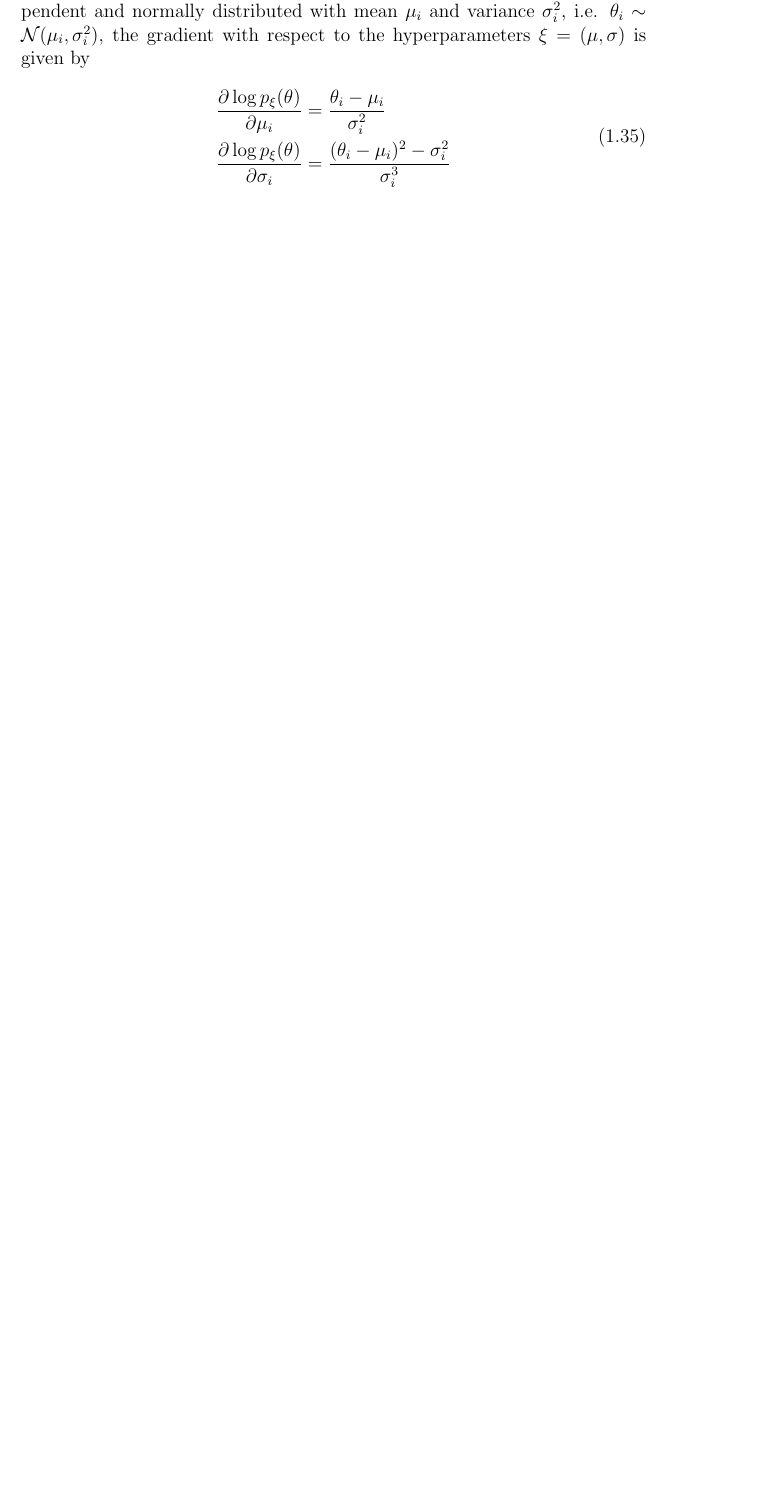
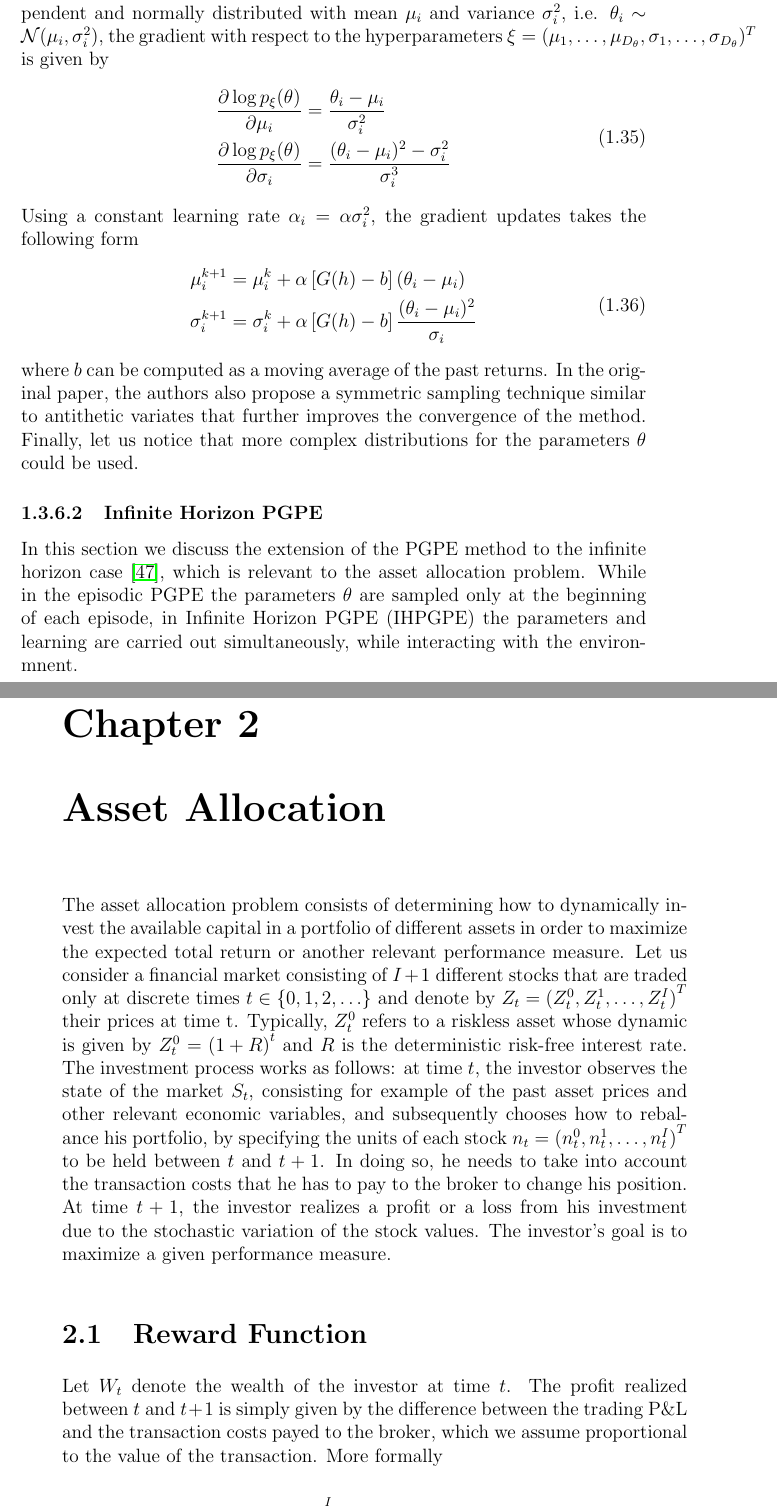
Before and after one commit to pnecchi/Thesis, a LaTeX thesis (Report/thesis.tex, which reads Report/Chapters/2_Reinforcement_Learning.tex, Report/Chapters/3_Asset_Allocation.tex): part of page 10 of 16 before the commit and two parts of pages 10 and 11 of 20 after it, the two joined at a grey line, cut so that both start at the same text, the shorter picture padded with empty space. The pictures show the PDF file Report/thesis.pdf that the author committed with the source.

Commit message:
Report - chapter 3 - rewrote problem formulation draft

```diff
--- a/Report/Chapters/2_Reinforcement_Learning.tex
+++ b/Report/Chapters/2_Reinforcement_Learning.tex
@@ -446,7 +450,8 @@ trajectory and approximating the gradient as
 If we assume that all the components of the parameter vector $\theta$ are
 independent and normally distributed with mean $\mu_i$ and variance
 $\sigma_i^2$, i.e. $\theta_i \sim \mathcal{N}(\mu_i, \sigma_i^2)$, the gradient
-with respect to the hyperparameters $\xi = (\mu, \sigma)$ is given by
+with respect to the hyperparameters $\xi = (\mu_1, \ldots, \mu_{D_\theta},
+\sigma_1, \ldots, \sigma_{D_\theta})^T$ is given by
 \begin{equation}
 	\begin{split}
 		\pardev{\log p_\xi(\theta)}{\mu_i} &= \frac{\theta_i -
@@ -455,3 +460,25 @@ with respect to the hyperparameters $\xi = (\mu, \sigma)$ is given by
 		\sigma_i^2}{\sigma_i^3}
 	\end{split}
 \end{equation}
+Using a constant learning rate $\alpha_i = \alpha \sigma_i^2$, the gradient
+updates takes the following form
+\begin{equation}
+	\begin{split}
+		\mu_i^{k+1} &= \mu_i^k + \alpha \left[G(h) - b\right] (\theta_i - \mu_i)\\
+		\sigma_i^{k+1} &= \sigma_i^k + \alpha \left[G(h) - b\right]
+		\frac{(\theta_i -\mu_i)^2}{\sigma_i}
+	\end{split}
+\end{equation}
+where $b$ can be computed as a moving average of the past returns. In the
+original paper, the authors also propose a symmetric sampling technique similar
+to antithetic variates that further improves the convergence of the method.
+Finally, let us notice that more complex distributions for the parameters
+$\theta$ could be used.
+
+\subsubsection{Infinite Horizon PGPE}
+In this section we discuss the extension of the PGPE method to the infinite
+horizon case \cite{sehnke2012parameter}, which is relevant to the asset
+allocation problem. While in the episodic PGPE the parameters $\theta$ are
+sampled only at the beginning of each episode, in Infinite Horizon PGPE
+(IHPGPE) the parameters and learning are carried out simultaneously, while
+interacting with the environmnent.
--- /dev/null
+++ b/Report/Chapters/3_Asset_Allocation.tex
@@ -0,0 +1,42 @@
+\chapter{Asset Allocation}
+
+The asset allocation problem consists of determining how to dynamically invest
+the available capital in a portfolio of different assets in order to maximize
+the expected total return or another relevant performance measure. Let us
+consider a financial market consisting of $I+1$ different stocks that are
+traded only at discrete times $t \in \{0, 1, 2, \ldots\}$ and denote by $Z_t =
+{(Z_t^0, Z_t^1, \ldots, Z_t^I)}^T$ their prices at time t. Typically, $Z_t^0$
+refers to a riskless asset whose dynamic is given by $Z_t^0 = {(1 + R)}^t$ and
+$R$ is the deterministic risk-free interest rate. The investment process works
+as follows: at time $t$, the investor observes the state of the market $S_t$,
+consisting for example of the past asset prices and other relevant economic
+variables, and subsequently chooses how to rebalance his portfolio, by
+specifying the units of each stock $n_t = {(n_t^0 , n_t^1 , \ldots , n_t^I)}^T$
+to be held between $t$ and $t+1$. In doing so, he needs to take into account
+the transaction costs that he has to pay to the broker to change his position.
+At time $t+1$, the investor realizes a profit or a loss from his investment due
+to the stochastic variation of the stock values. The investor’s goal is to
+maximize a given performance measure.
+
+\section{Reward Function}
+Let $W_t$ denote the wealth of the investor at time $t$. The profit realized
+between $t$ and $t+1$ is simply given by the difference between the trading
+P\&L and the transaction costs payed to the broker, which we assume
+proportional to the value of the transaction. More formally
+\begin{equation*}
+	\Delta W_{t+1} = W_{t+1} - W_t = \sum^{I}_{i=0} \left[n_t^m (Z_{t+1}^i -
+	Z_t^i) - \delta_i \left| n_t^i - n_{t-1}^i \right| Z_t^i \right]
+\end{equation*}
+The portfolio return between $t$ and $t+1$ is thus given by
+\begin{equation}\label{eq:portfolio_return}
+	X_{t+1} = \frac{\Delta W_{t+1}}{W_t} = \sum^{I}_{i=0} \left[ a_t^i
+	X_{t+1}^i - \delta_i \left| a_t^i - \tilde{a}_t^i \right| \right]
+\end{equation}
+where
+\begin{equation*}
+	X_{t+1}^i = \frac{\Delta Z_{t+1}^i}{Z_t^i}
+\end{equation*}
+is the return of the $i$-th stock between $t$ and $t+1$,
+\begin{equation*}
+	a_t^i = \frac{n_t^i Z_t^i}{W_t}
+\end{equation*}
@@ -0,0 +47,2 @@
+	{1 + X_t}
+\end{equation*}
@@ -0,0 +53,3 @@
+\begin{equation}
+	\sum^{I}_{i=0} a_t^i = 1 \;\;\;\;\; \forall t \in \{0, 1, 2, \ldots\}
+\end{equation}
@@ -0,0 +63,19 @@
+$T$ is
+\begin{equation*}
+	P_{0,T} = W_T - W_0 = \sum^{T}_{t=1} \Delta W_t = \sum^{T}_{t=1} W_t R_t
+\end{equation*}
+The portfolio return between $t=0$ and $T$ is given by
+\begin{equation}
+	X_{0:T} = \frac{W_T}{W_0} = \prod_{t=1}^T (1+X_t) - 1
+\end{equation}
+In order to cast the asset allocation problem in the reinforcement learning
+framework, we consider the log-return of the portfolio between $t=0$ and $T$
+\begin{equation}
+	r_{0,T} = \log \frac{W_T}{W_0} = \sum^{T}_{t=1} \log(1+X_t) = \sum_{t=1}^T
+	r_t
+\end{equation}
+where $r_{t+1}$ is the log-return of the portfolio between $t$ and $t+1$
+\begin{equation}
+	r_{t+1} \log \left\{ 1 + \sum^{I}_{i=0} \left[ a_t^i X_{t+1}^i - \delta_i
+	\left| a_t^i - \tilde{a}_{t-1}^i \right| \right] \right\}
+\end{equation}
@@ -0,0 +97,2 @@
+\begin{equation}
+	a_t^i \geq 0 \;\;\;\;\;\; \sum^{I}_{i=0} a_t^i = 1
```
Also changed, not shown: Report/Style/thesis.sty (+5 -3 lines), Report/thesis.tex (+1 -1 lines), Report/thesis.pdf, Report/Chapters/2_Reinforcement_Learning.tex (52 more changed lines), Report/Chapters/3_Asset_Allocation.tex (40 more changed lines), 3 other files.
